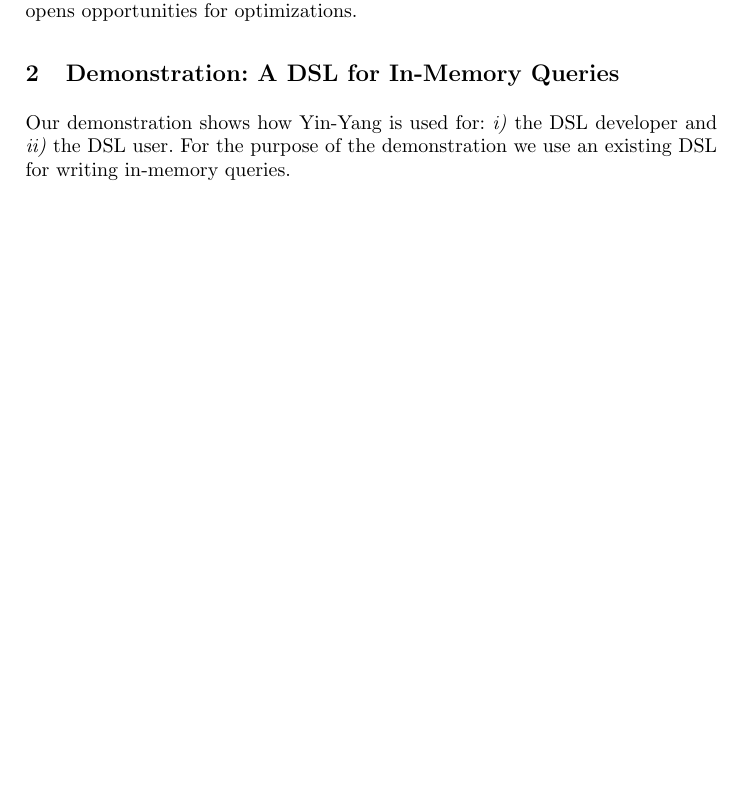
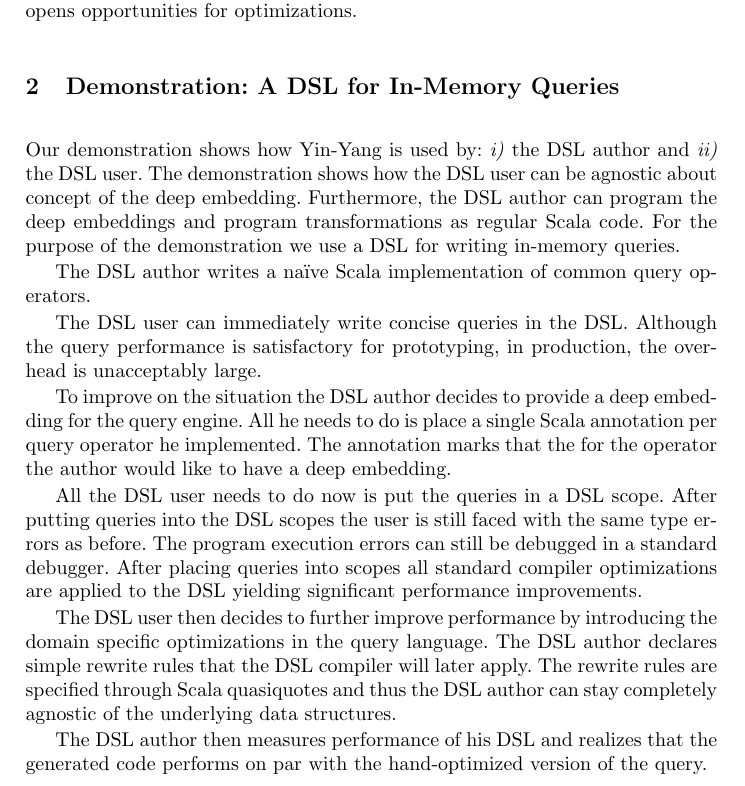
Before and after one commit to vjovanov/papers, a LaTeX thesis (2014-ecoop-demo/paper.tex): part of page 2 of 2 before the commit and part of page 2 of 3 after it, cut so that both start at the same text, the shorter picture padded with empty space. Compiled offline with pdfLaTeX.

Commit message:
Demo work in progress

```diff
--- a/2014-ecoop-demo/paper.tex
+++ b/2014-ecoop-demo/paper.tex
@@ -180,19 +180,26 @@ Deep embeddings reify the DSL programs into an \emph{intermediate representation
 \section{Demonstration: A DSL for In-Memory Queries}
 
   % We generate deep embedding for the shallow embedding
-  Our demonstration shows how \tool is used for: \emph{i)} the DSL developer and \emph{ii)} the DSL user. For the purpose of the demonstration we use an existing DSL for writing in-memory queries.
+  Our demonstration shows how \tool is used by: \emph{i)} the DSL author and \emph{ii)} the DSL user. The demonstration shows how the DSL user can be agnostic about concept of the deep embedding. Furthermore, the DSL author can program the deep embeddings and program transformations as regular Scala code. For the purpose of the demonstration we use a DSL for writing in-memory queries.
 
   % We will write operators for the query language in the direct embeddings
+  The DSL author writes a na\"{\i}ve Scala implementation of common query operators.
 
+  The DSL user can immediately write concise queries in the DSL. Although the query performance is satisfactory for prototyping, in production, the overhead is unacceptably large.
 
   % From the direct embedding we will generate the deep embedding
+  To improve on the situation the DSL author decides to provide a deep embedding for the query engine. All he needs to do is place a single Scala annotation per query operator he implemented. The annotation marks that the for the operator the author would like to have a deep embedding.
 
-  % We will write queries that use our new operators
+  % The DSL user will write queries.
+  All the DSL user needs to do now is put the queries in a DSL scope. After putting queries into the DSL scopes the user is still faced with the same type errors as before. The program execution errors can still be debugged in a standard debugger. After placing queries into scopes all standard compiler optimizations are applied to the DSL yielding significant performance improvements.
 
   % Demonstrate the type errors, debugging, and prototyping.
+  The DSL user then decides to further improve performance by introducing the domain specific optimizations in the query language. The DSL author declares simple rewrite rules that the DSL compiler will later apply. The rewrite rules are specified through Scala quasiquotes and thus the DSL author can stay completely agnostic of the underlying data structures.
 
-  % Introduce optimizations
+  % Example of the rule
 
+  % Performance
+  The DSL author then measures performance of his DSL and realizes that the generated code performs on par with the hand-optimized version of the query.
 
 \bibliographystyle{plain}
 
```
Also changed, not shown: 3 other files.
